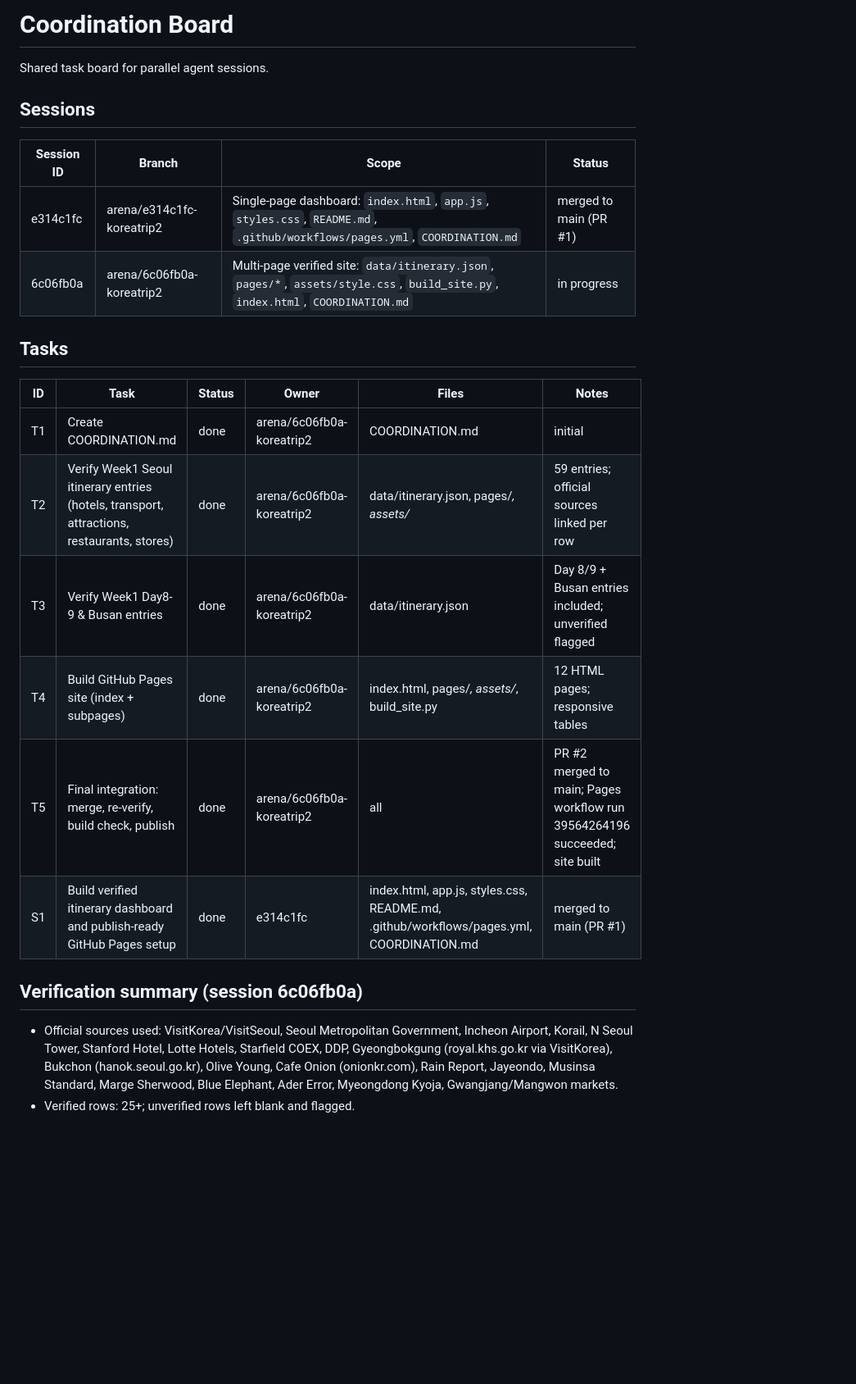
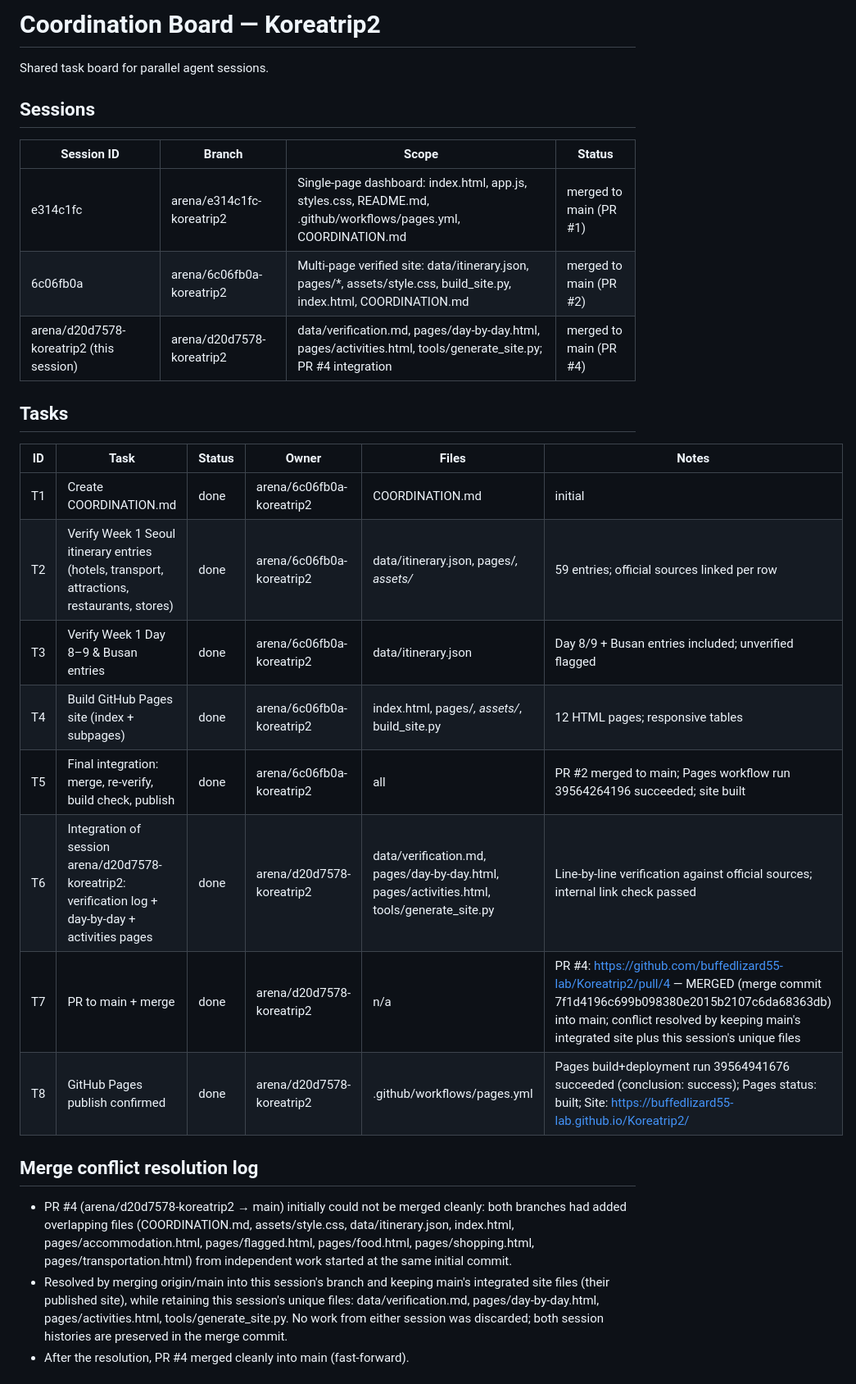
Before and after one commit to buffedlizard55-lab/Koreatrip2, a Markdown page: COORDINATION.md, the part around one of its changes. Shown at 82% size. Rendered like a GitHub page; blank space fills up the shorter version.

```diff
--- a/COORDINATION.md
+++ b/COORDINATION.md
@@ -1,4 +1,4 @@
-# Coordination Board
+# Coordination Board — Koreatrip2
 
 Shared task board for parallel agent sessions.
 
@@ -6,21 +6,25 @@ Shared task board for parallel agent sessions.
 
 | Session ID | Branch | Scope | Status |
 |---|---|---|---|
-| e314c1fc | arena/e314c1fc-koreatrip2 | Single-page dashboard: `index.html`, `app.js`, `styles.css`, `README.md`, `.github/workflows/pages.yml`, `COORDINATION.md` | merged to main (PR #1) |
-| 6c06fb0a | arena/6c06fb0a-koreatrip2 | Multi-page verified site: `data/itinerary.json`, `pages/*`, `assets/style.css`, `build_site.py`, `index.html`, `COORDINATION.md` | in progress |
+| e314c1fc | arena/e314c1fc-koreatrip2 | Single-page dashboard: index.html, app.js, styles.css, README.md, .github/workflows/pages.yml, COORDINATION.md | merged to main (PR #1) |
+| 6c06fb0a | arena/6c06fb0a-koreatrip2 | Multi-page verified site: data/itinerary.json, pages/*, assets/style.css, build_site.py, index.html, COORDINATION.md | merged to main (PR #2) |
+| arena/d20d7578-koreatrip2 (this session) | arena/d20d7578-koreatrip2 | data/verification.md, pages/day-by-day.html, pages/activities.html, tools/generate_site.py; PR #4 integration | merged to main (PR #4) |
 
 ## Tasks
 
 | ID | Task | Status | Owner | Files | Notes |
-|----|------|--------|-------|-------|-------|
+|---|---|---|---|---|---|
 | T1 | Create COORDINATION.md | done | arena/6c06fb0a-koreatrip2 | COORDINATION.md | initial |
-| T2 | Verify Week1 Seoul itinerary entries (hotels, transport, attractions, restaurants, stores) | done | arena/6c06fb0a-koreatrip2 | data/itinerary.json, pages/*, assets/* | 59 entries; official sources linked per row |
-| T3 | Verify Week1 Day8-9 & Busan entries | done | arena/6c06fb0a-koreatrip2 | data/itinerary.json | Day 8/9 + Busan entries included; unverified flagged |
+| T2 | Verify Week 1 Seoul itinerary entries (hotels, transport, attractions, restaurants, stores) | done | arena/6c06fb0a-koreatrip2 | data/itinerary.json, pages/*, assets/* | 59 entries; official sources linked per row |
+| T3 | Verify Week 1 Day 8–9 & Busan entries | done | arena/6c06fb0a-koreatrip2 | data/itinerary.json | Day 8/9 + Busan entries included; unverified flagged |
 | T4 | Build GitHub Pages site (index + subpages) | done | arena/6c06fb0a-koreatrip2 | index.html, pages/*, assets/*, build_site.py | 12 HTML pages; responsive tables |
 | T5 | Final integration: merge, re-verify, build check, publish | done | arena/6c06fb0a-koreatrip2 | all | PR #2 merged to main; Pages workflow run 39564264196 succeeded; site built |
-| S1 | Build verified itinerary dashboard and publish-ready GitHub Pages setup | done | e314c1fc | index.html, app.js, styles.css, README.md, .github/workflows/pages.yml, COORDINATION.md | merged to main (PR #1) |
+| T6 | Integration of session arena/d20d7578-koreatrip2: verification log + day-by-day + activities pages | done | arena/d20d7578-koreatrip2 | data/verification.md, pages/day-by-day.html, pages/activities.html, tools/generate_site.py | Line-by-line verification against official sources; internal link check passed |
+| T7 | PR to main + merge | done | arena/d20d7578-koreatrip2 | n/a | PR #4: https://github.com/buffedlizard55-lab/Koreatrip2/pull/4 — MERGED (merge commit 7f1d4196c699b098380e2015b2107c6da68363db) into main; conflict resolved by keeping main's integrated site plus this session's unique files |
+| T8 | GitHub Pages publish confirmed | done | arena/d20d7578-koreatrip2 | .github/workflows/pages.yml | Pages build+deployment run 39564941676 succeeded (conclusion: success); Pages status: built; Site: https://buffedlizard55-lab.github.io/Koreatrip2/ |
 
-## Verification summary (session 6c06fb0a)
-- Official sources used: VisitKorea/VisitSeoul, Seoul Metropolitan Government, Incheon Airport, Korail, N Seoul Tower, Stanford Hotel, Lotte Hotels, Starfield COEX, DDP, Gyeongbokgung (royal.khs.go.kr via VisitKorea), Bukchon (hanok.seoul.go.kr), Olive Young, Cafe Onion (onionkr.com), Rain Report, Jayeondo, Musinsa Standard, Marge Sherwood, Blue Elephant, Ader Error, Myeongdong Kyoja, Gwangjang/Mangwon markets.
-- Verified rows: 25+; unverified rows left blank and flagged.
+## Merge conflict resolution log
+- PR #4 (arena/d20d7578-koreatrip2 → main) initially could not be merged cleanly: both branches had added overlapping files (COORDINATION.md, assets/style.css, data/itinerary.json, index.html, pages/accommodation.html, pages/flagged.html, pages/food.html, pages/shopping.html, pages/transportation.html) from independent work started at the same initial commit.
+- Resolved by merging origin/main into this session's branch and keeping main's integrated site files (their published site), while retaining this session's unique files: data/verification.md, pages/day-by-day.html, pages/activities.html, tools/generate_site.py. No work from either session was discarded; both session histories are preserved in the merge commit.
+- After the resolution, PR #4 merged cleanly into main (fast-forward).
 
```
Also changed, not shown: other parts of COORDINATION.md (+15 -19 lines).
